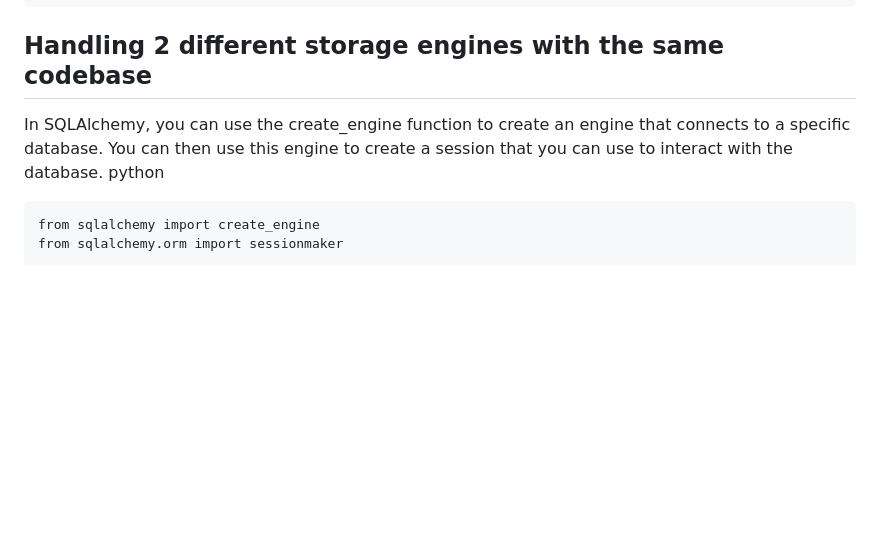
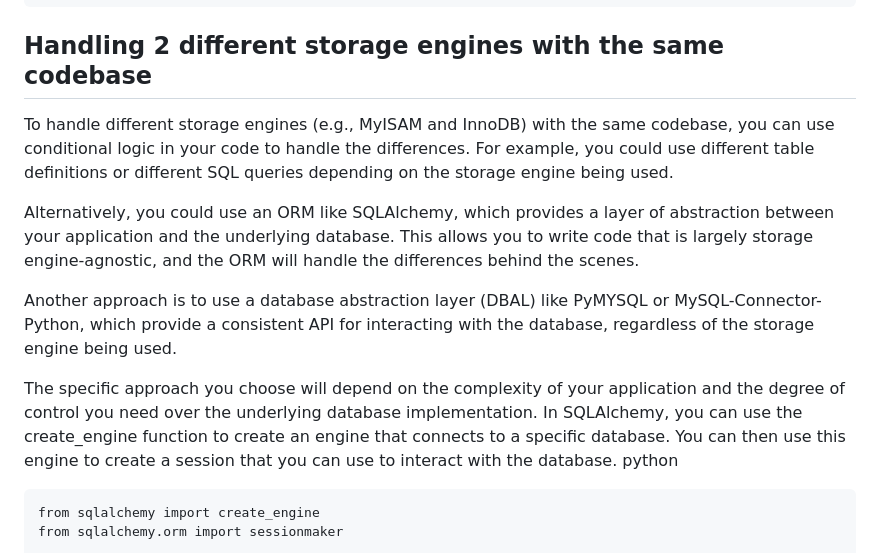
Before and after one commit to Emyjakarta/AirBnB_clone_v2, a Markdown page: concepts.md, the part around the change. Rendered like a GitHub page; blank space fills up the shorter version.

````diff
--- a/concepts.md
+++ b/concepts.md
@@ -55,7 +55,13 @@ class User(Base):
 ```
 
 ## Handling 2 different storage engines with the same codebase
+To handle different storage engines (e.g., MyISAM and InnoDB) with the same codebase, you can use conditional logic in your code to handle the differences. For example, you could use different table definitions or different SQL queries depending on the storage engine being used.
 
+Alternatively, you could use an ORM like SQLAlchemy, which provides a layer of abstraction between your application and the underlying database. This allows you to write code that is largely storage engine-agnostic, and the ORM will handle the differences behind the scenes.
+
+Another approach is to use a database abstraction layer (DBAL) like PyMYSQL or MySQL-Connector-Python, which provide a consistent API for interacting with the database, regardless of the storage engine being used.
+
+The specific approach you choose will depend on the complexity of your application and the degree of control you need over the underlying database implementation.
 In SQLAlchemy, you can use the create_engine function to create an engine that connects to a specific database. You can then use this engine to create a session that you can use to interact with the database.
 python
 ```
````
